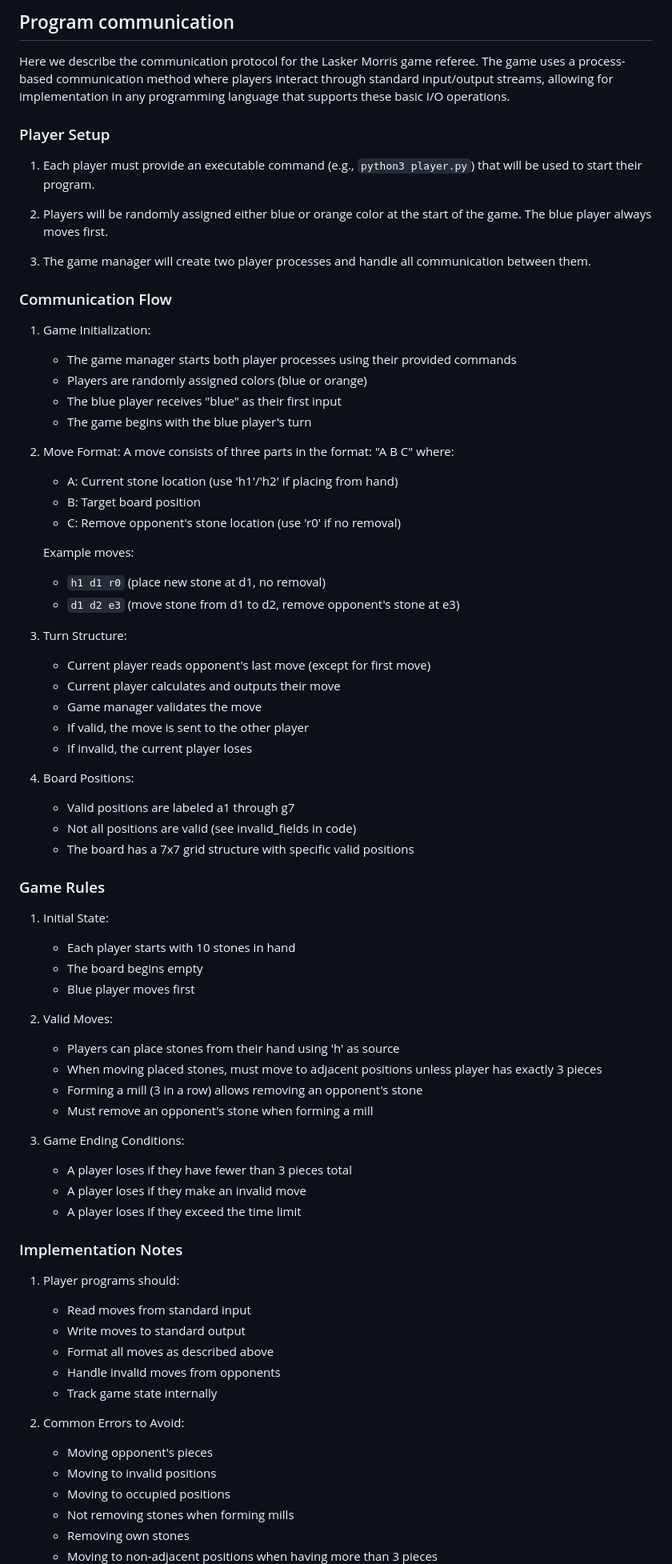
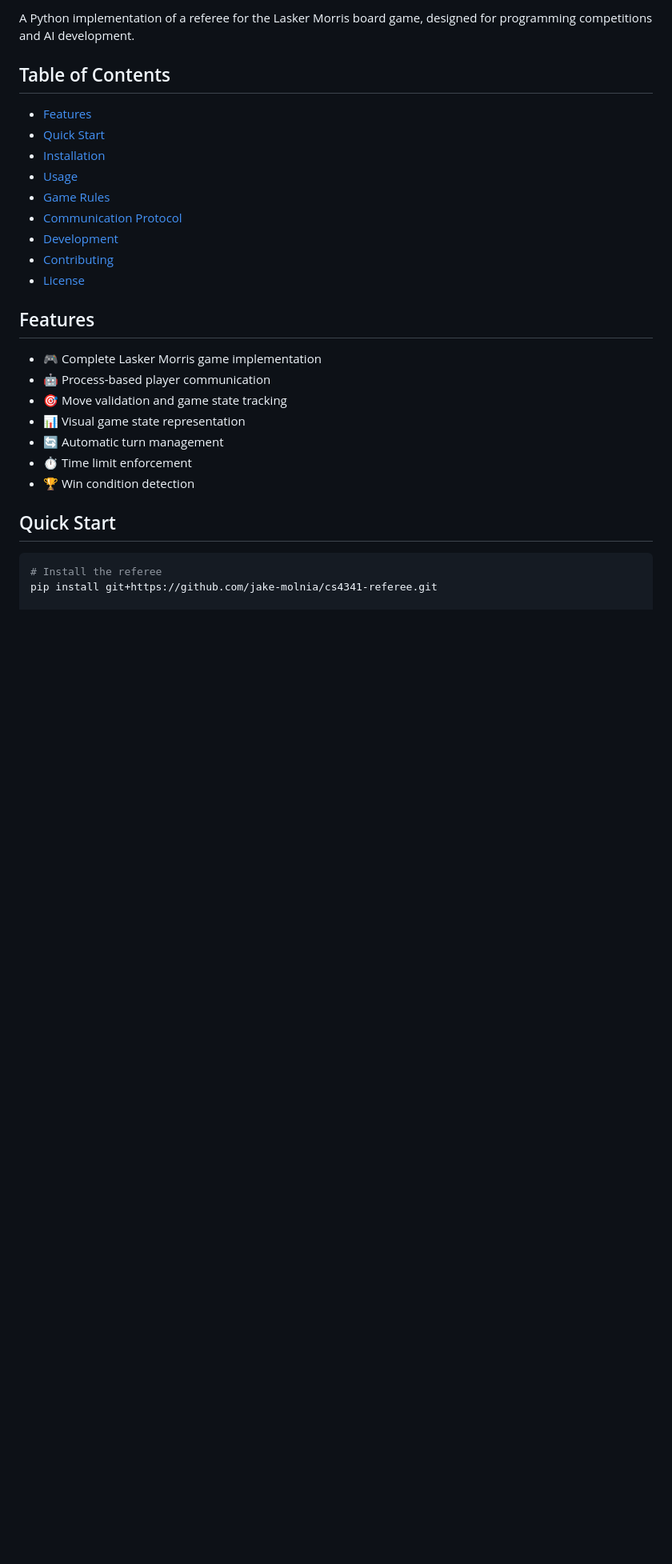
Before and after one commit to wdeng123/CS4341-referee, a Markdown page: README.md, the part around one of its changes. Shown at 80% size. GitHub-like rendering; blank space fills up the shorter version.

````diff
--- a/README.md
+++ b/README.md
@@ -4,78 +6,29 @@
 
-## Program communication
+A Python implementation of a referee for the Lasker Morris board game, designed for programming competitions and AI development.
 
-Here we describe the communication protocol for the Lasker Morris game referee. The game uses a process-based communication method where players interact through standard input/output streams, allowing for implementation in any programming language that supports these basic I/O operations.
+## Table of Contents
+- [Features](#features)
+- [Quick Start](#quick-start)
+- [Installation](#installation)
+- [Usage](#usage)
+- [Game Rules](#game-rules)
+- [Communication Protocol](#communication-protocol)
+- [Development](#development)
+- [Contributing](#contributing)
+- [License](#license)
 
-### Player Setup
+## Features
+- 🎮 Complete Lasker Morris game implementation
+- 🤖 Process-based player communication
+- 🎯 Move validation and game state tracking
+- 📊 Visual game state representation
+- 🔄 Automatic turn management
+- ⏱️ Time limit enforcement
+- 🏆 Win condition detection
 
-1. Each player must provide an executable command (e.g., `python3 player.py`) that will be used to start their program.
+## Quick Start
 
-2. Players will be randomly assigned either blue or orange color at the start of the game. The blue player always moves first.
+```bash
+# Install the referee
+pip install git+https://github.com/jake-molnia/cs4341-referee.git
 
-3. The game manager will create two player processes and handle all communication between them.
-
-### Communication Flow
-
-1. Game Initialization:
-   - The game manager starts both player processes using their provided commands
-   - Players are randomly assigned colors (blue or orange)
-   - The blue player receives "blue" as their first input
-   - The game begins with the blue player's turn
-
-2. Move Format:
-   A move consists of three parts in the format: "A B C" where:
-   - A: Current stone location (use 'h1'/'h2' if placing from hand)
-   - B: Target board position
-   - C: Remove opponent's stone location (use 'r0' if no removal)
-
-   Example moves:
-   - `h1 d1 r0` (place new stone at d1, no removal)
-   - `d1 d2 e3` (move stone from d1 to d2, remove opponent's stone at e3)
-
-3. Turn Structure:
-   - Current player reads opponent's last move (except for first move)
-   - Current player calculates and outputs their move
-   - Game manager validates the move
-   - If valid, the move is sent to the other player
-   - If invalid, the current player loses
-
-4. Board Positions:
-   - Valid positions are labeled a1 through g7
-   - Not all positions are valid (see invalid_fields in code)
-   - The board has a 7x7 grid structure with specific valid positions
-
-### Game Rules
-
-1. Initial State:
-   - Each player starts with 10 stones in hand
-   - The board begins empty
-   - Blue player moves first
-
-2. Valid Moves:
-   - Players can place stones from their hand using 'h' as source
-   - When moving placed stones, must move to adjacent positions unless player has exactly 3 pieces
-   - Forming a mill (3 in a row) allows removing an opponent's stone
-   - Must remove an opponent's stone when forming a mill
-
-3. Game Ending Conditions:
-   - A player loses if they have fewer than 3 pieces total
-   - A player loses if they make an invalid move
-   - A player loses if they exceed the time limit
-
-### Implementation Notes
-
-1. Player programs should:
-   - Read moves from standard input
-   - Write moves to standard output
-   - Format all moves as described above
-   - Handle invalid moves from opponents
-   - Track game state internally
-
-2. Common Errors to Avoid:
-   - Moving opponent's pieces
-   - Moving to invalid positions
-   - Moving to occupied positions
-   - Not removing stones when forming mills
-   - Removing own stones
-   - Moving to non-adjacent positions when having more than 3 pieces
-
````
Also changed, not shown: other parts of README.md (+97 -62 lines), docs/PROTOCOL.md (added, +270 -0 lines).
